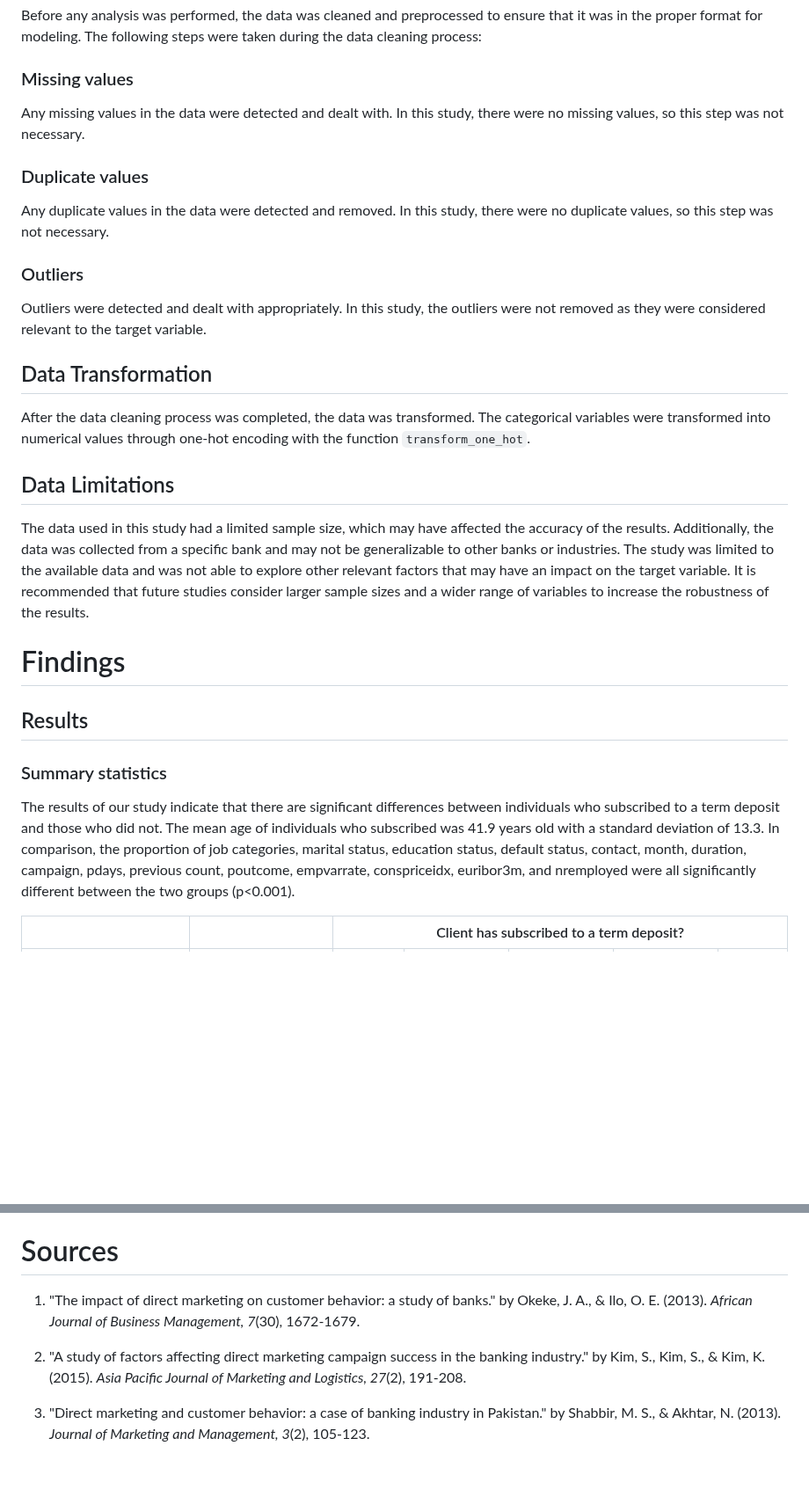
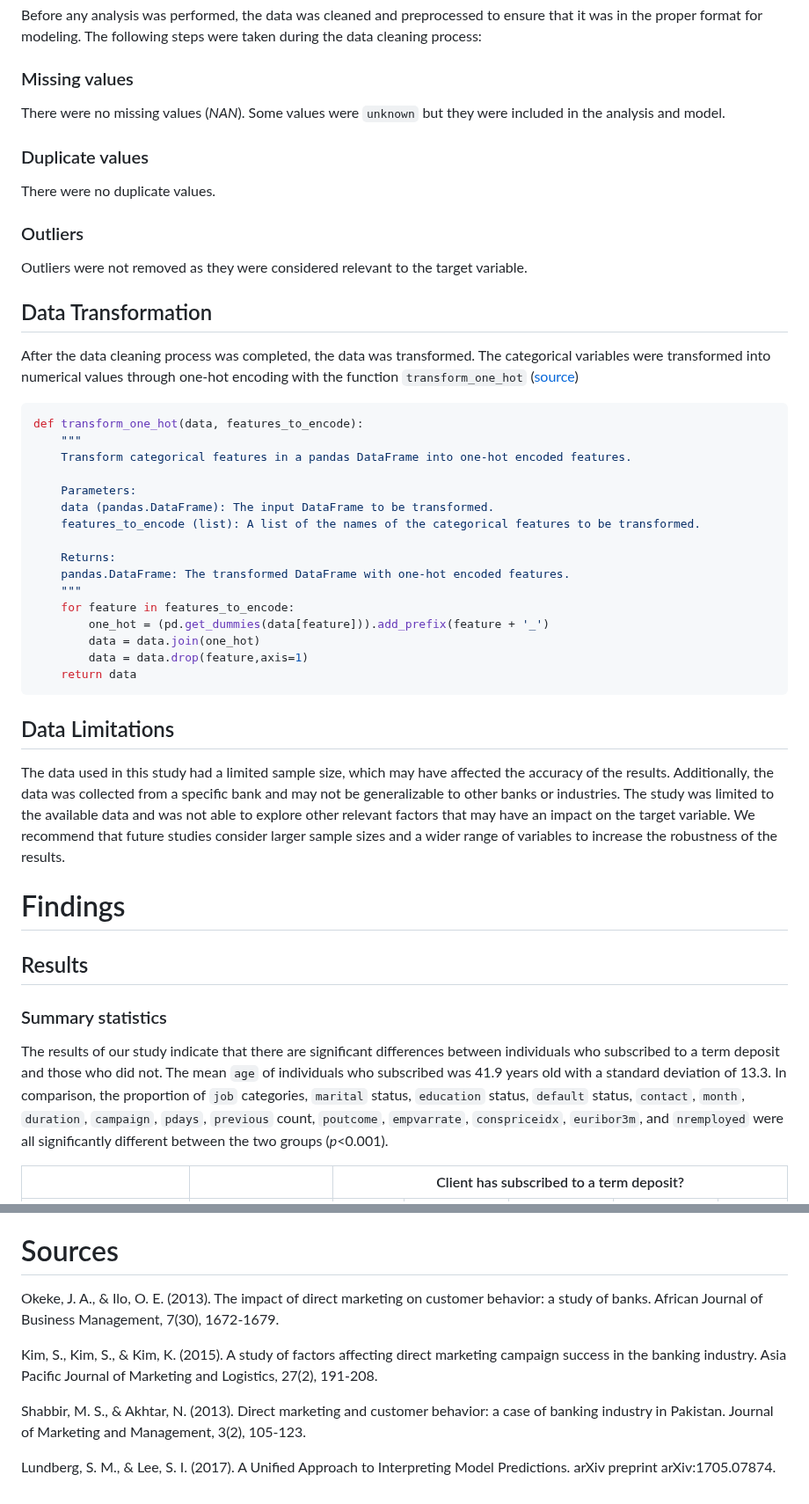
Before and after one commit to eriosta/analytics-applications, a Markdown page: bank_marketing/README.md, 2 parts joined by grey strips. Shown at 88% size. GitHub-like rendering; blank space fills up the shorter version.

````diff
--- a/bank_marketing/README.md
+++ b/bank_marketing/README.md
@@ -60,19 +90,39 @@ It is assumed that the data set is representative of the population. The limitat
 ## Data Cleaning
 Before any analysis was performed, the data was cleaned and preprocessed to ensure that it was in the proper format for modeling. The following steps were taken during the data cleaning process:
 ### Missing values
-Any missing values in the data were detected and dealt with. In this study, there were no missing values, so this step was not necessary.
+There were no missing values (*NAN*). Some values were `unknown` but they were included in the analysis and model.
 ### Duplicate values
-Any duplicate values in the data were detected and removed. In this study, there were no duplicate values, so this step was not necessary.
+There were no duplicate values.
 ### Outliers
-Outliers were detected and dealt with appropriately. In this study, the outliers were not removed as they were considered relevant to the target variable.
+Outliers were not removed as they were considered relevant to the target variable.
 ## Data Transformation
-After the data cleaning process was completed, the data was transformed. The categorical variables were transformed into numerical values through one-hot encoding with the function  `transform_one_hot`.
+After the data cleaning process was completed, the data was transformed. The categorical variables were transformed into numerical values through one-hot encoding with the function  `transform_one_hot` ([source](https://github.com/eriosta/analytics-applications/blob/main/bank_marketing/main.py))
+
+```python
+def transform_one_hot(data, features_to_encode):
+    """
+    Transform categorical features in a pandas DataFrame into one-hot encoded features.
+
+    Parameters:
+    data (pandas.DataFrame): The input DataFrame to be transformed.
+    features_to_encode (list): A list of the names of the categorical features to be transformed.
+
+    Returns:
+    pandas.DataFrame: The transformed DataFrame with one-hot encoded features.
+    """
+    for feature in features_to_encode:
+        one_hot = (pd.get_dummies(data[feature])).add_prefix(feature + '_')
+        data = data.join(one_hot)
+        data = data.drop(feature,axis=1)
+    return data
+```
+
 ## Data Limitations
-The data used in this study had a limited sample size, which may have affected the accuracy of the results. Additionally, the data was collected from a specific bank and may not be generalizable to other banks or industries. The study was limited to the available data and was not able to explore other relevant factors that may have an impact on the target variable. It is recommended that future studies consider larger sample sizes and a wider range of variables to increase the robustness of the results.
+The data used in this study had a limited sample size, which may have affected the accuracy of the results. Additionally, the data was collected from a specific bank and may not be generalizable to other banks or industries. The study was limited to the available data and was not able to explore other relevant factors that may have an impact on the target variable. We recommend that future studies consider larger sample sizes and a wider range of variables to increase the robustness of the results.
 # Findings
 ## Results
 ### Summary statistics
-The results of our study indicate that there are significant differences between individuals who subscribed to a term deposit and those who did not. The mean age of individuals who subscribed was 41.9 years old with a standard deviation of 13.3. In comparison, the proportion of job categories, marital status, education status, default status, contact, month, duration, campaign, pdays, previous count, poutcome, empvarrate, conspriceidx, euribor3m, and nremployed were all significantly different between the two groups (p<0.001).
+The results of our study indicate that there are significant differences between individuals who subscribed to a term deposit and those who did not. The mean `age` of individuals who subscribed was 41.9 years old with a standard deviation of 13.3. In comparison, the proportion of `job` categories, `marital` status, `education` status, `default` status, `contact`, `month`, `duration`, `campaign`, `pdays`, `previous` count, `poutcome`, `empvarrate`, `conspriceidx`, `euribor3m`, and `nremployed` were all significantly different between the two groups (*p*<0.001).
 
 <table border="1" class="dataframe">
   <thead>
@@ -696,8 +746,10 @@ The logistic regression model used in this study is a widely used method for pre
 
 Additionally, clustering methods, such as K-means or hierarchical clustering, could be used to group clients with similar characteristics and target marketing efforts to these groups. In conclusion, this study provides valuable insights into the variables that influence a client's decision to subscribe to a term deposit. We hope that our findings and recommendations will help the bank improve their marketing efforts and increase their success in selling term deposits.
 # Sources
-1. "The impact of direct marketing on customer behavior: a study of banks." by Okeke, J. A., & Ilo, O. E. (2013). *African Journal of Business Management, 7*(30), 1672-1679.
+Okeke, J. A., & Ilo, O. E. (2013). The impact of direct marketing on customer behavior: a study of banks. African Journal of Business Management, 7(30), 1672-1679.
 
-2. "A study of factors affecting direct marketing campaign success in the banking industry." by Kim, S., Kim, S., & Kim, K. (2015). *Asia Pacific Journal of Marketing and Logistics, 27*(2), 191-208.
+Kim, S., Kim, S., & Kim, K. (2015). A study of factors affecting direct marketing campaign success in the banking industry. Asia Pacific Journal of Marketing and Logistics, 27(2), 191-208.
 
-3. "Direct marketing and customer behavior: a case of banking industry in Pakistan." by Shabbir, M. S., & Akhtar, N. (2013). *Journal of Marketing and Management, 3*(2), 105-123.
+Shabbir, M. S., & Akhtar, N. (2013). Direct marketing and customer behavior: a case of banking industry in Pakistan. Journal of Marketing and Management, 3(2), 105-123.
+
+Lundberg, S. M., & Lee, S. I. (2017). A Unified Approach to Interpreting Model Predictions. arXiv preprint arXiv:1705.07874.
````
Also changed, not shown: other parts of bank_marketing/README.md (+38 -8 lines).
